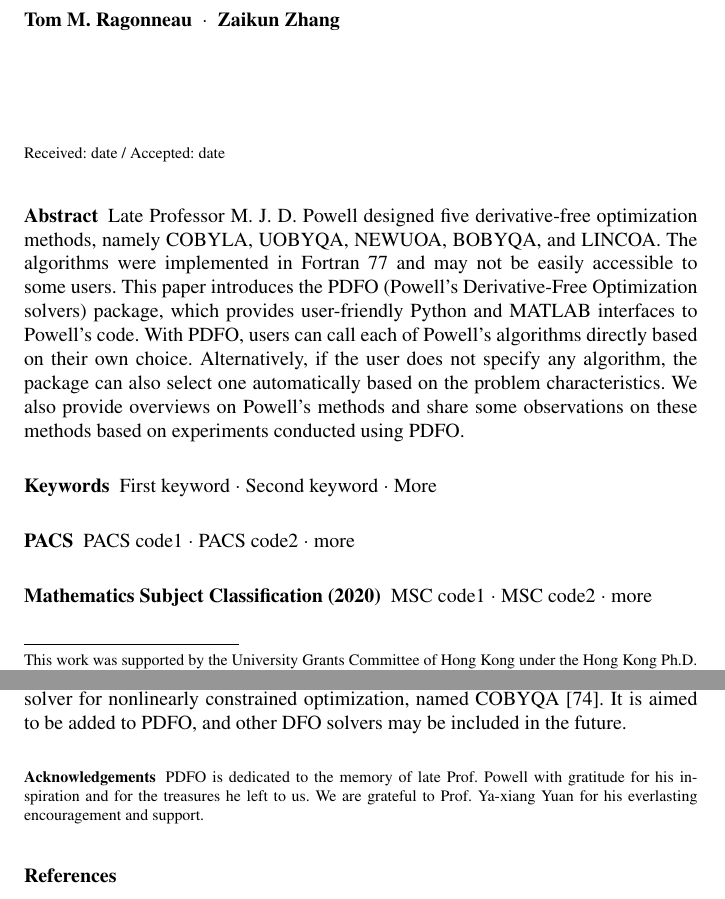
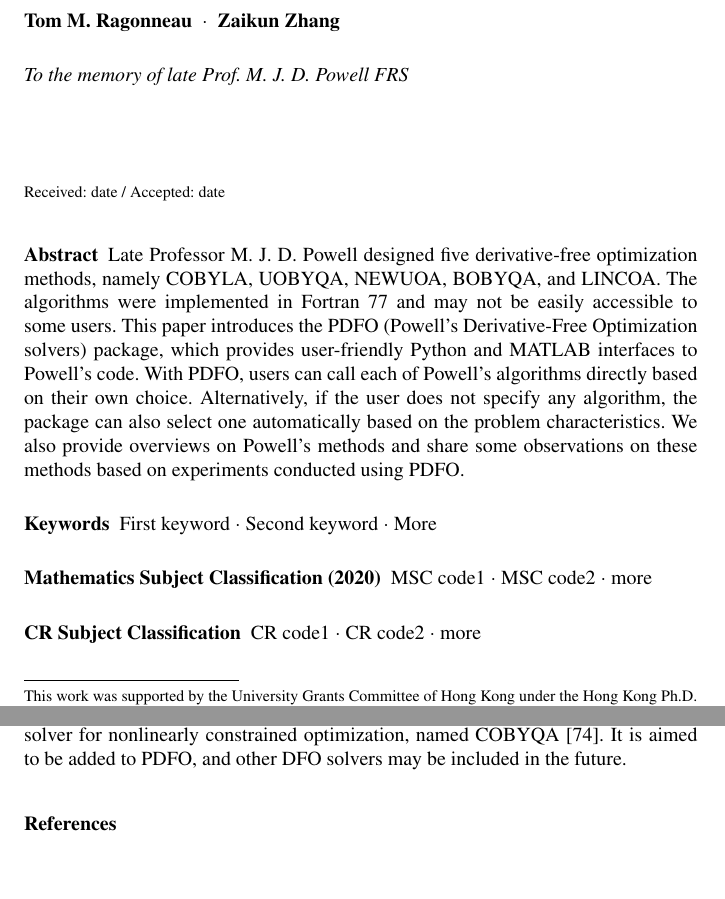
Before and after one commit to pdfo/paper, a LaTeX paper (pdfo.tex): two parts of pages 1 and 16 of 20, joined at a grey line, cut so that both start at the same text, the shorter picture padded with empty space. Compiled offline with pdfLaTeX.

Commit message:
Fine tune template

```diff
--- a/pdfo.tex
+++ b/pdfo.tex
@@ -128,12 +128,12 @@
 \input{ushyphex}    % hyphenation exceptions for US English
 %
 \journalname{Mathematical Programming Computation}
-\title{PDFO\thanks{%
+\title{PDFO --- A Cross-Platform Package for Powell's Derivative-Free Optimization Solvers\thanks{%
     This work was supported by the University Grants Committee of Hong Kong under the Hong Kong Ph.D. Fellowship Scheme and the Early Career Scheme, and by The Hong Kong Polytechnic University.
 }}
-\subtitle{A Cross-Platform Package for Powell's Derivative-Free Optimization Solvers}
+\subtitle{}
 \titlerunning{}
-\dedication{}
+\dedication{To the memory of late Prof.\ M. J. D. Powell FRS}
 \author{Tom M. Ragonneau \and Zaikun Zhang}
 \authorrunning{}
 \institute{%
@@ -165,8 +165,8 @@
     We also provide overviews on Powell's methods and share some observations on these methods based on experiments conducted using~\gls{pdfo}.
 
     \keywords{First keyword \and Second keyword \and More}
-    \PACS{PACS code1 \and PACS code2 \and more}
     \subclass{MSC code1 \and MSC code2 \and more}
+    \CRclass{CR code1 \and CR code2 \and more}
 \end{abstract}
 
 \section{Introduction}
@@ -759,11 +759,6 @@ The scope of \gls{pdfo} in the future is not limited only to the Powell's \gls{d
 For instance, the authors are currently working on a new solver for nonlinearly constrained optimization, named \gls{cobyqa}~\cite{Ragonneau_2022}.
 It is aimed to be added to \gls{pdfo}, and other \gls{dfo} solvers may be included in the future.
 
-\begin{acknowledgements}
-    \Gls{pdfo} is dedicated to the memory of late Prof.\ Powell with gratitude for his inspiration and for the treasures he left to us.
-    We are grateful to Prof.\ Ya-xiang Yuan for his everlasting encouragement and support.
-\end{acknowledgements}
-
 \bibliographystyle{spmpsci}
 \bibliography{pdfo}
 
```
